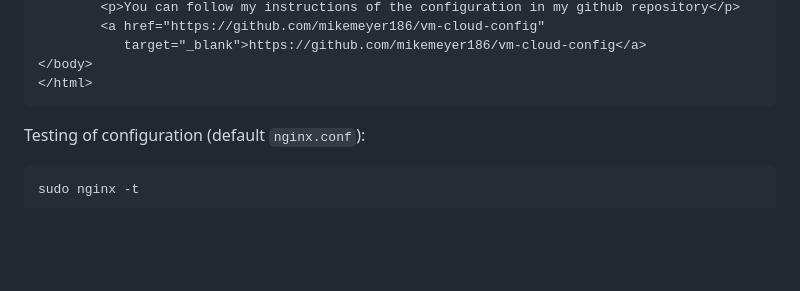
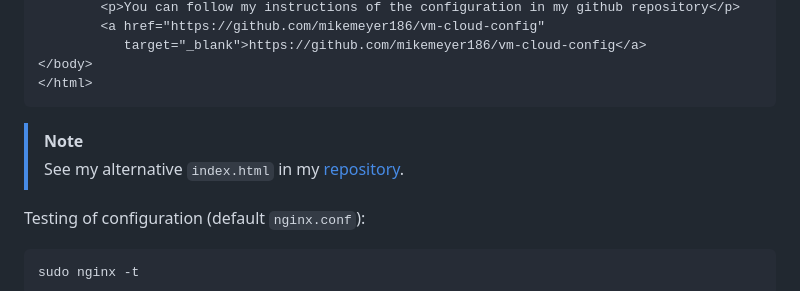
Before and after one commit to mikemeyer186/v-server-setup, a Markdown page: README.md, the part around one of its changes. Rendered like a GitHub page; blank space fills up the shorter version.

````diff
--- a/README.md
+++ b/README.md
@@ -244,6 +244,13 @@ Example html:
 </html>
 ```
 
+</br>
+
+> [!NOTE]
+> See my alternative `index.html` in my [repository](https://github.com/mikemeyer186/vm-cloud-config/blob/main/index.html).
+
+</br>
+
 Testing of configuration (default `nginx.conf`):
 
 ```
````
Also changed, not shown: other parts of README.md (+2 -0 lines).
